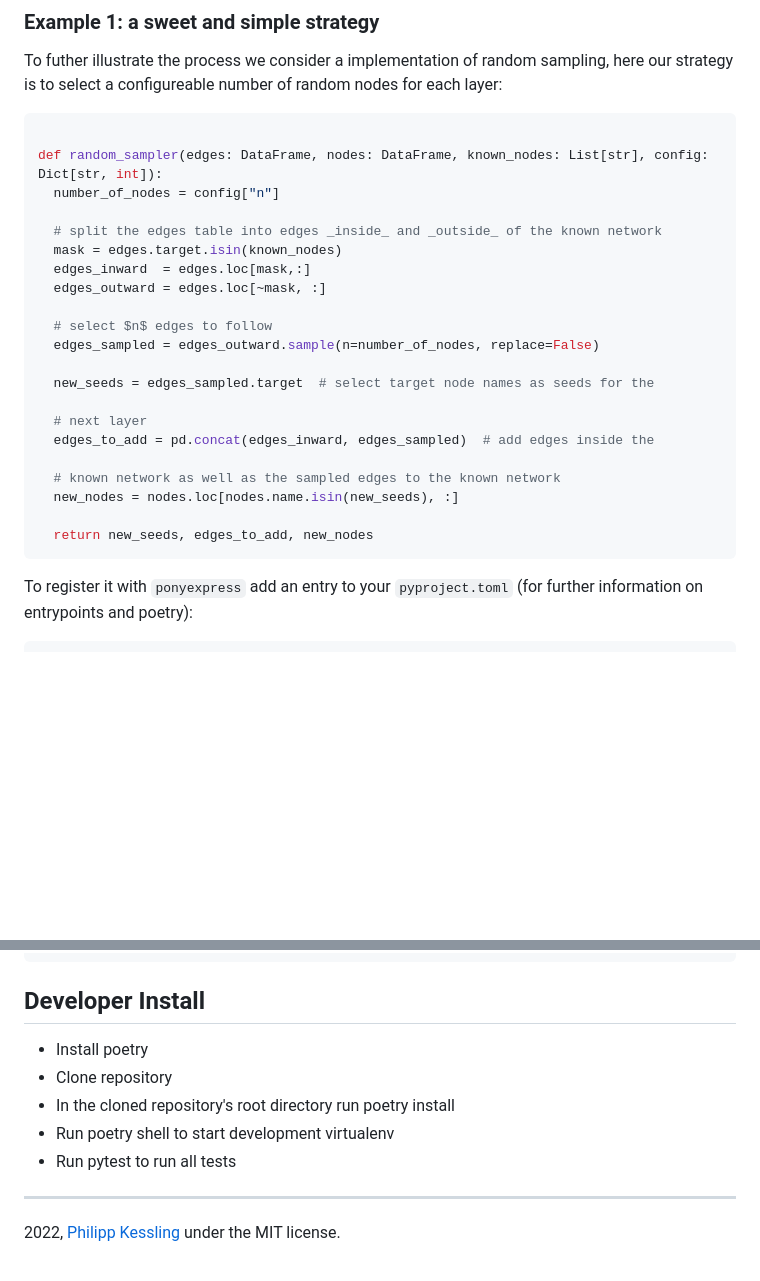
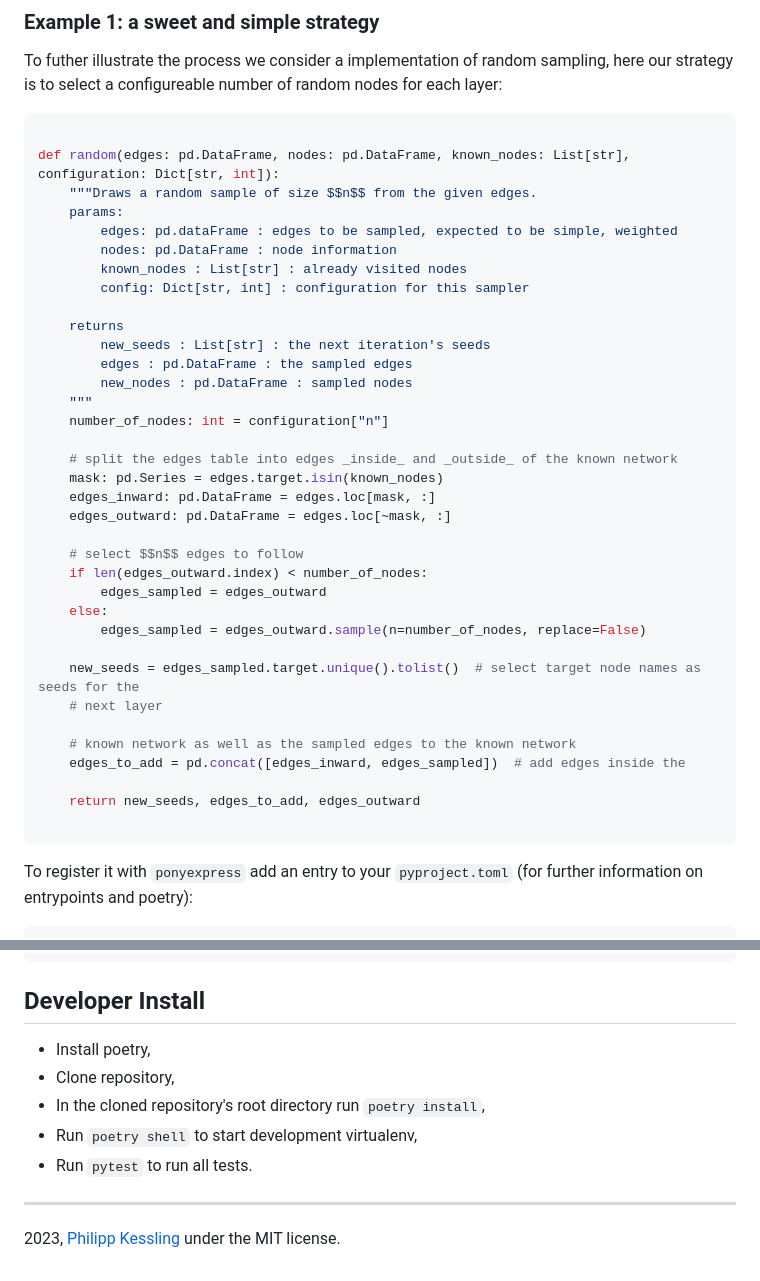
Before and after one commit to Leibniz-HBI/spiderexpress, a Markdown page: README.md, 2 parts joined by grey strips. GitHub-like rendering; blank space fills up the shorter version.

````diff
--- a/README.md
+++ b/README.md
@@ -173,26 +175,40 @@ here our strategy is to select a configureable number of random nodes for each l
 
 ```python
 
-def random_sampler(edges: DataFrame, nodes: DataFrame, known_nodes: List[str], config: Dict[str, int]):
-  number_of_nodes = config["n"]
+def random(edges: pd.DataFrame, nodes: pd.DataFrame, known_nodes: List[str], configuration: Dict[str, int]):
+    """Draws a random sample of size $$n$$ from the given edges.
+    params:
+        edges: pd.dataFrame : edges to be sampled, expected to be simple, weighted
+        nodes: pd.DataFrame : node information
+        known_nodes : List[str] : already visited nodes
+        config: Dict[str, int] : configuration for this sampler
 
-  # split the edges table into edges _inside_ and _outside_ of the known network
-  mask = edges.target.isin(known_nodes)
-  edges_inward  = edges.loc[mask,:]
-  edges_outward = edges.loc[~mask, :]
+    returns
+        new_seeds : List[str] : the next iteration's seeds
+        edges : pd.DataFrame : the sampled edges
+        new_nodes : pd.DataFrame : sampled nodes
+    """
+    number_of_nodes: int = configuration["n"]
 
-  # select $n$ edges to follow
-  edges_sampled = edges_outward.sample(n=number_of_nodes, replace=False)
+    # split the edges table into edges _inside_ and _outside_ of the known network
+    mask: pd.Series = edges.target.isin(known_nodes)
+    edges_inward: pd.DataFrame = edges.loc[mask, :]
+    edges_outward: pd.DataFrame = edges.loc[~mask, :]
 
-  new_seeds = edges_sampled.target  # select target node names as seeds for the
+    # select $$n$$ edges to follow
+    if len(edges_outward.index) < number_of_nodes:
+        edges_sampled = edges_outward
+    else:
+        edges_sampled = edges_outward.sample(n=number_of_nodes, replace=False)
 
-  # next layer
-  edges_to_add = pd.concat(edges_inward, edges_sampled)  # add edges inside the
+    new_seeds = edges_sampled.target.unique().tolist()  # select target node names as seeds for the
+    # next layer
 
-  # known network as well as the sampled edges to the known network
-  new_nodes = nodes.loc[nodes.name.isin(new_seeds), :]
+    # known network as well as the sampled edges to the known network
+    edges_to_add = pd.concat([edges_inward, edges_sampled])  # add edges inside the
 
-  return new_seeds, edges_to_add, new_nodes
+    return new_seeds, edges_to_add, edges_outward
+
 ```
 
 To register it with `ponyexpress` add an entry to your `pyproject.toml` (for further information on entrypoints and poetry):
@@ -212,12 +228,12 @@ strategy:
 
 ## Developer Install
 
-- Install poetry
-- Clone repository
-- In the cloned repository's root directory run poetry install
-- Run poetry shell to start development virtualenv
-- Run pytest to run all tests
+- Install poetry,
+- Clone repository,
+- In the cloned repository's root directory run `poetry install`,
+- Run `poetry shell` to start development virtualenv,
+- Run `pytest` to run all tests.
 
 ---
 
-2022, [Philipp Kessling](mailto:p.kessling@leibniz-hbi.de) under the MIT license.
+2023, [Philipp Kessling](mailto:p.kessling@leibniz-hbi.de) under the MIT license.
````
Also changed, not shown: other parts of README.md (+3 -1 lines).
